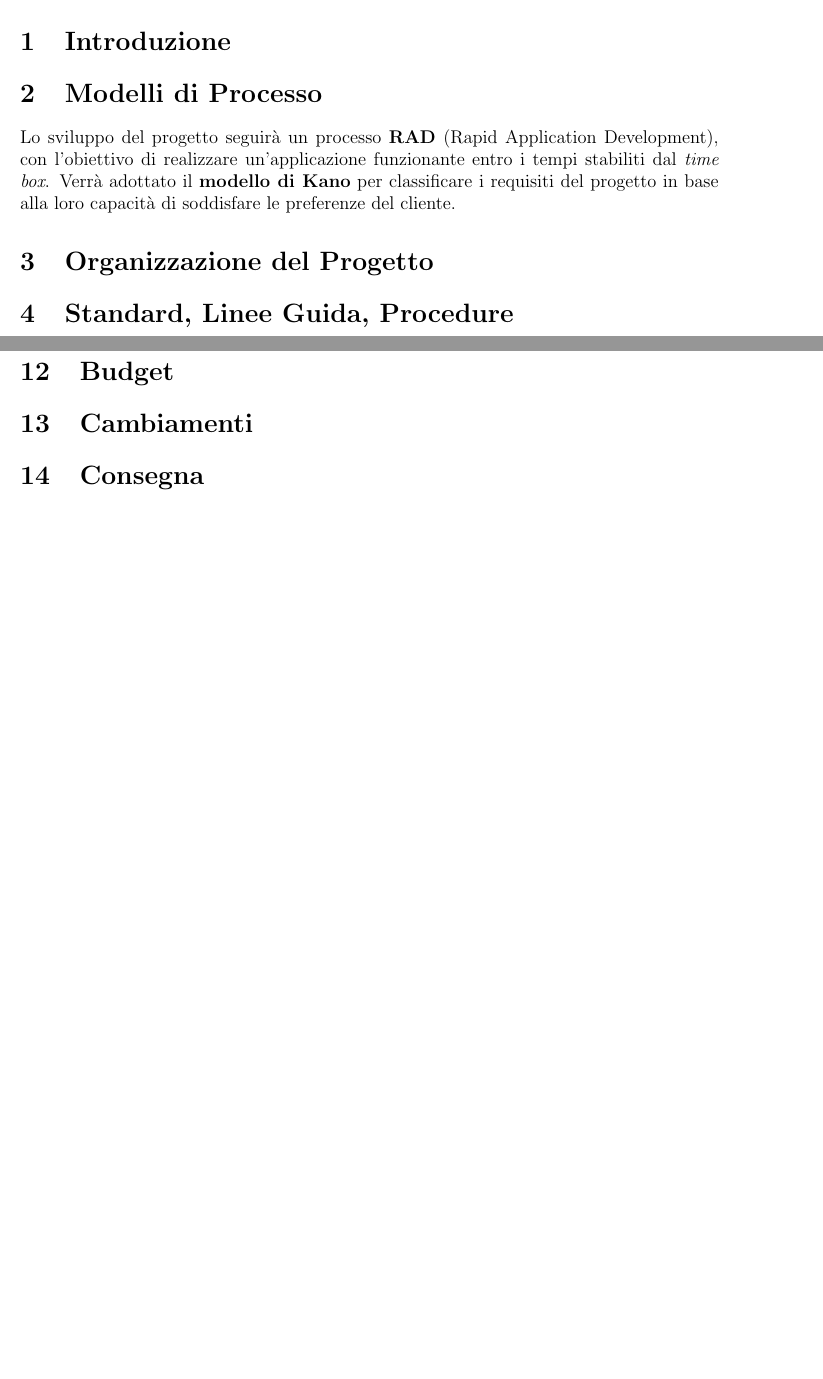
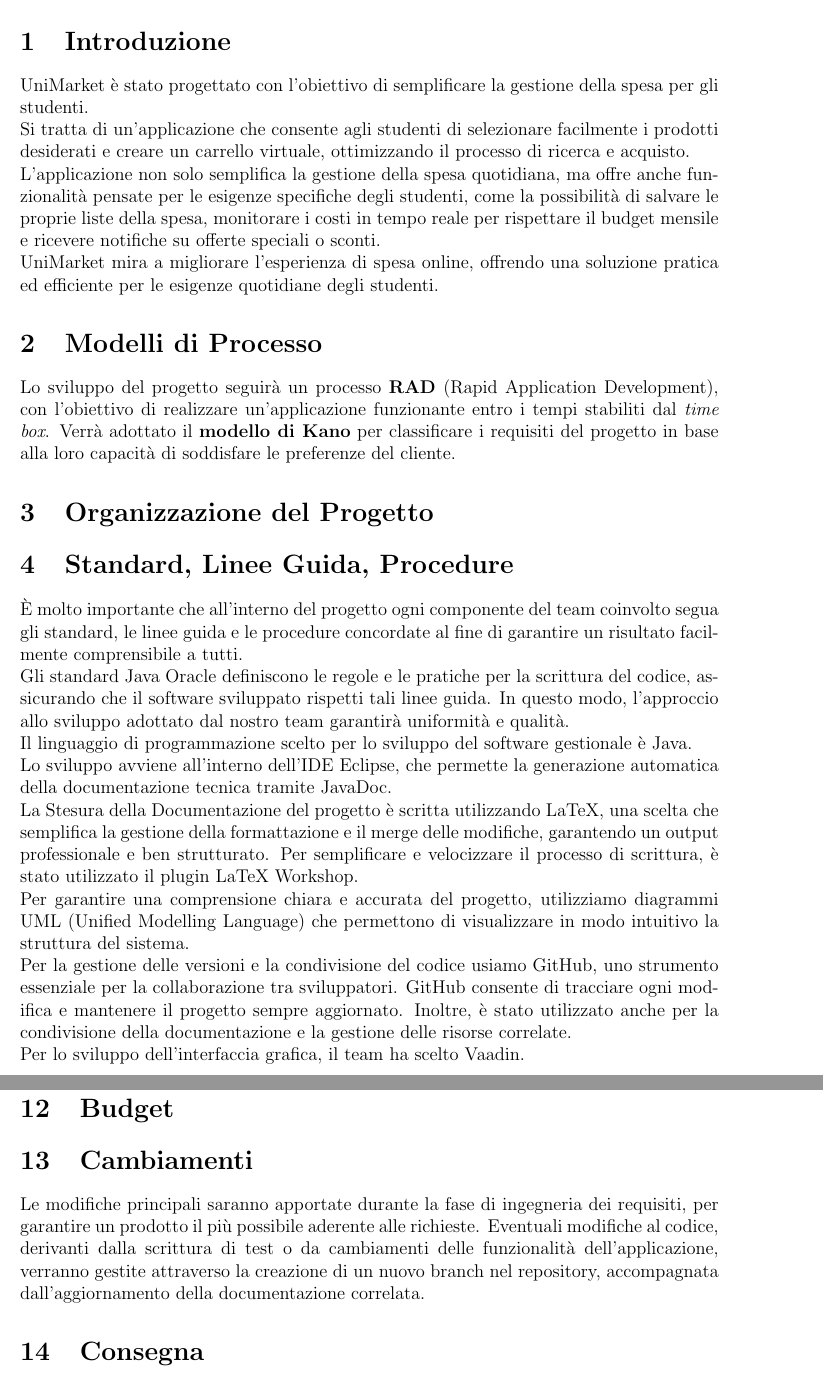
Before and after one commit to DavideCarissoni/UniMarket, a LaTeX document (Doc/documentazione.tex): two parts of pages 3 and 4 of 4 before the commit and two parts of pages 3 and 5 of 5 after it, joined at a grey line, cut so that both start at the same text, the shorter picture padded with empty space. Compiled offline with pdfLaTeX.

Commit message:
Update documentazione.tex
Modifica ai paragrafi : Introduzione (1), Standard, linee guida, procedure (4), Personale (7), Pacchetti di lavoro (10) e Cambiamenti (13).

```diff
--- a/Doc/documentazione.tex
+++ b/Doc/documentazione.tex
@@ -60,6 +60,10 @@
 
 % Capitoli e sottosezioni
 \section{Introduzione} %fra
+UniMarket è stato progettato con l'obiettivo di semplificare la gestione della spesa per gli studenti.\\
+Si tratta di un'applicazione che consente agli studenti di selezionare facilmente i prodotti desiderati e creare un carrello virtuale, ottimizzando il processo di ricerca e acquisto. \\
+L'applicazione non solo semplifica la gestione della spesa quotidiana, ma offre anche funzionalità pensate per le esigenze specifiche degli studenti, come la possibilità di salvare le proprie liste della spesa, monitorare i costi in tempo reale per rispettare il budget mensile e ricevere notifiche su offerte speciali o sconti. \\
+UniMarket mira a migliorare l'esperienza di spesa online, offrendo una soluzione pratica ed efficiente per le esigenze quotidiane degli studenti.
 
 \section{Modelli di Processo} %davide
 Lo sviluppo del progetto seguirà un processo \textbf{RAD} (Rapid Application Development), con l’obiettivo di realizzare un’applicazione funzionante entro i tempi stabiliti dal \textit{time box}.
@@ -69,6 +73,14 @@ Verrà adottato il \textbf{modello di Kano} per classificare i requisiti del pro
 \section{Organizzazione del Progetto} %delli
 
 \section{Standard, Linee Guida, Procedure} %fra
+È molto importante che all’interno del progetto ogni componente del team coinvolto segua gli standard, le linee guida e le procedure concordate al fine di garantire un risultato facilmente comprensibile a tutti. \\
+Gli standard Java Oracle definiscono le regole e le pratiche per la scrittura del codice, assicurando che il software sviluppato rispetti tali linee guida. In questo modo, l'approccio allo sviluppo adottato dal nostro team garantirà uniformità e qualità.\\
+Il linguaggio di programmazione scelto per lo sviluppo del software gestionale è Java.\\
+Lo sviluppo avviene all'interno dell'IDE Eclipse, che permette la generazione automatica della documentazione tecnica tramite JavaDoc.\\
+La Stesura della Documentazione del progetto è scritta utilizzando LaTeX, una scelta che semplifica la gestione della formattazione e il merge delle modifiche, garantendo un output professionale e ben strutturato. Per semplificare e velocizzare il processo di scrittura, è stato utilizzato il plugin LaTeX Workshop.\\
+Per garantire una comprensione chiara e accurata del progetto, utilizziamo diagrammi UML (Unified Modelling Language) che permettono di visualizzare in modo intuitivo la struttura del sistema.\\
+Per la gestione delle versioni e la condivisione del codice usiamo GitHub, uno strumento essenziale per la collaborazione tra sviluppatori. GitHub consente di tracciare ogni modifica e mantenere il progetto sempre aggiornato. Inoltre, è stato utilizzato anche per la condivisione della documentazione e la gestione delle risorse correlate.\\
+Per lo sviluppo dell'interfaccia grafica, il team ha scelto Vaadin.
 
 \section{Attività di Gestione} %davide
 Per garantire una gestione efficace delle attività e dello sviluppo del progetto, sono stati definiti i seguenti obiettivi:
@@ -118,6 +137,7 @@ Le risorse hardware si limitano ai dispositivi personali dei membri del team.
 \section{Budget} % delli
 
 \section{Cambiamenti} %fra
+Le modifiche principali saranno apportate durante la fase di ingegneria dei requisiti, per garantire un prodotto il più possibile aderente alle richieste. Eventuali modifiche al codice, derivanti dalla scrittura di test o da cambiamenti delle funzionalità dell'applicazione, verranno gestite attraverso la creazione di un nuovo branch nel repository, accompagnata dall'aggiornamento della documentazione correlata.
 
 \section{Consegna} % davide
 La documentazione e l'applicazione finale saranno consegnate condividendo il progetto sul repository GitHub.
```
Also changed, not shown: Doc/documentazione.tex (7 more changed lines).
